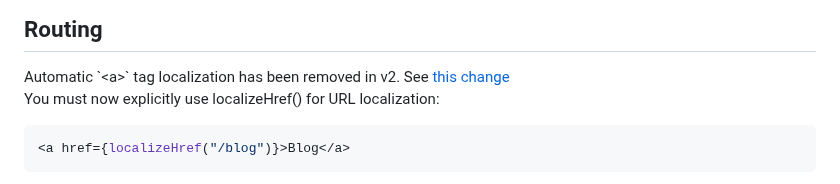
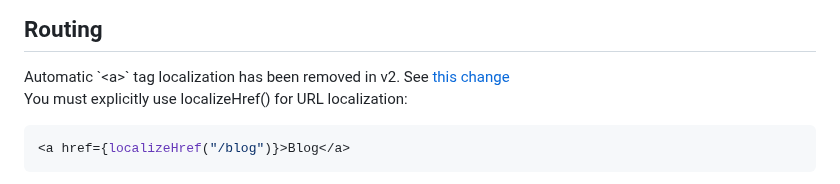
Before and after one commit to opral/inlang-paraglide-js, a Markdown page: docs/basics.md, the part around the change. Rendered like a GitHub page.

Commit message:
remove 'now'

````diff
--- a/docs/basics.md
+++ b/docs/basics.md
@@ -115,7 +115,7 @@ console.log(getLocale()); // "de"
  Automatic `&lt;a&gt;` tag localization has been removed in v2. See <a href="/m/gerre34r/library-inlang-paraglideJs/changelog#localizehref-is-now-required">this change</a>
 </doc-callout>
 
-You must now explicitly use localizeHref() for URL localization:
+You must explicitly use localizeHref() for URL localization:
 
 ```tsx
 <a href={localizeHref("/blog")}>Blog</a>
````
